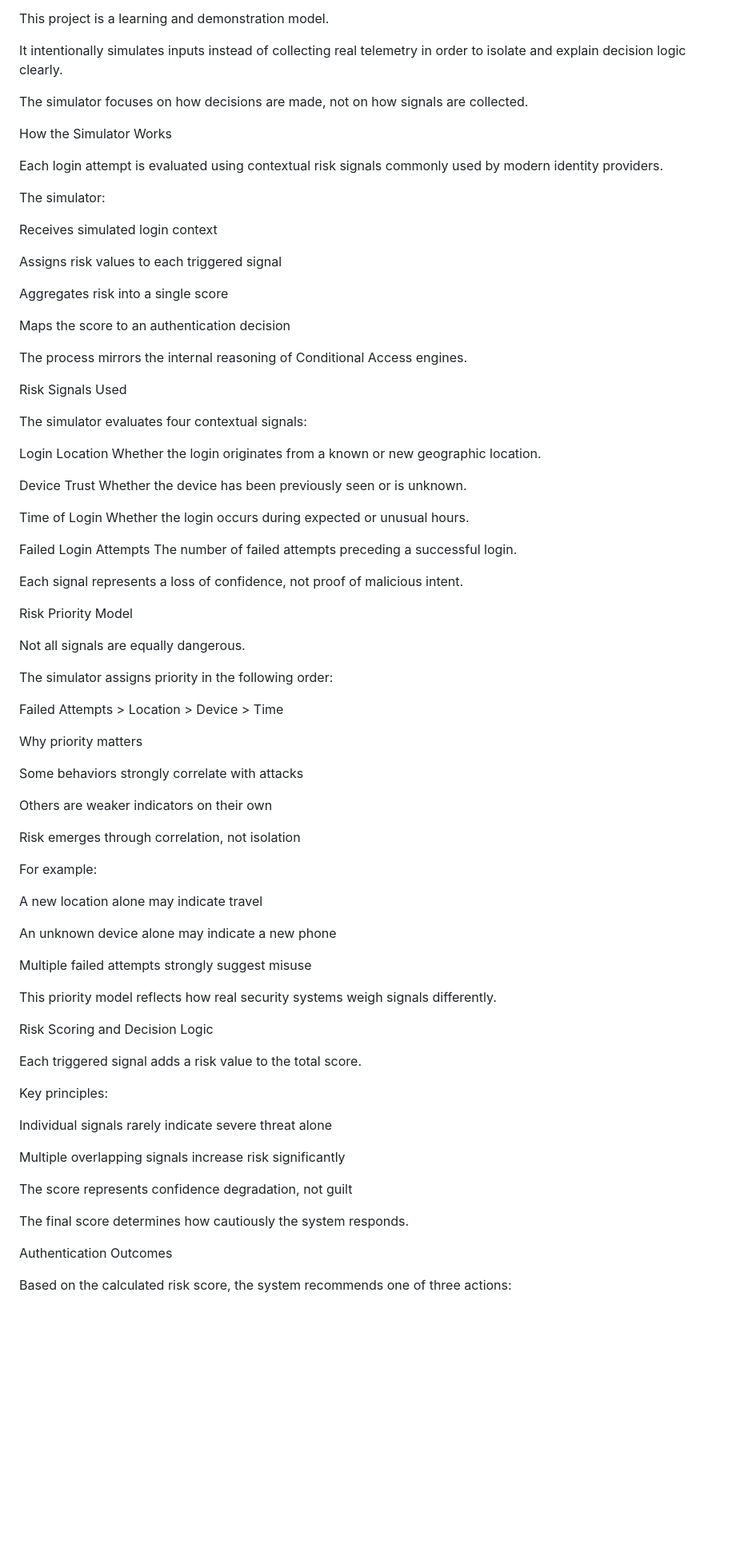
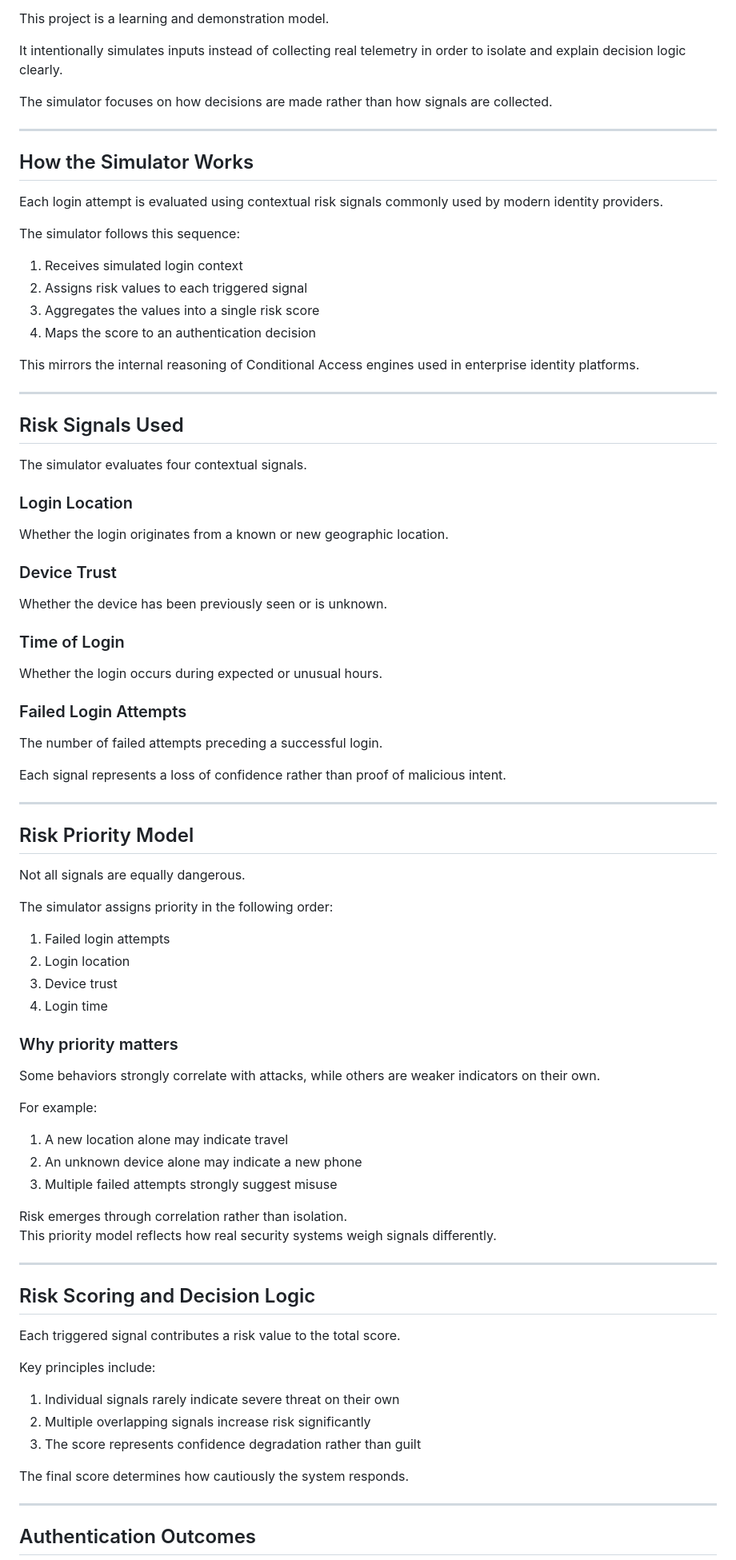
Before and after one commit to shrisai-07/Risk-based-AuthN-Simulator, a Markdown page: README.md, the part around one of its changes. Shown at 80% size. Rendered like a GitHub page; blank space fills up the shorter version.

```diff
--- a/README.md
+++ b/README.md
@@ -86,83 +78,84 @@ This project is a learning and demonstration model.
 
 It intentionally simulates inputs instead of collecting real telemetry in order to isolate and explain decision logic clearly.
 
-The simulator focuses on how decisions are made, not on how signals are collected.
+The simulator focuses on how decisions are made rather than how signals are collected.
 
-How the Simulator Works
+---
+
+## How the Simulator Works
 
 Each login attempt is evaluated using contextual risk signals commonly used by modern identity providers.
 
-The simulator:
+The simulator follows this sequence:
 
-Receives simulated login context
+1. Receives simulated login context
+2. Assigns risk values to each triggered signal
+3. Aggregates the values into a single risk score
+4. Maps the score to an authentication decision
 
-Assigns risk values to each triggered signal
+This mirrors the internal reasoning of Conditional Access engines used in enterprise identity platforms.
 
-Aggregates risk into a single score
+---
 
-Maps the score to an authentication decision
+## Risk Signals Used
 
-The process mirrors the internal reasoning of Conditional Access engines.
+The simulator evaluates four contextual signals.
 
-Risk Signals Used
-
-The simulator evaluates four contextual signals:
-
-Login Location
+### Login Location
 Whether the login originates from a known or new geographic location.
 
-Device Trust
+### Device Trust
 Whether the device has been previously seen or is unknown.
 
-Time of Login
+### Time of Login
 Whether the login occurs during expected or unusual hours.
 
-Failed Login Attempts
+### Failed Login Attempts
 The number of failed attempts preceding a successful login.
 
-Each signal represents a loss of confidence, not proof of malicious intent.
+Each signal represents a loss of confidence rather than proof of malicious intent.
 
-Risk Priority Model
+---
+
+## Risk Priority Model
 
 Not all signals are equally dangerous.
 
 The simulator assigns priority in the following order:
 
-Failed Attempts > Location > Device > Time
+1. Failed login attempts
+2. Login location
+3. Device trust
+4. Login time
 
-Why priority matters
+### Why priority matters
 
-Some behaviors strongly correlate with attacks
-
-Others are weaker indicators on their own
-
-Risk emerges through correlation, not isolation
+Some behaviors strongly correlate with attacks, while others are weaker indicators on their own.
 
 For example:
 
-A new location alone may indicate travel
+1. A new location alone may indicate travel
+2. An unknown device alone may indicate a new phone
+3. Multiple failed attempts strongly suggest misuse
 
-An unknown device alone may indicate a new phone
-
-Multiple failed attempts strongly suggest misuse
-
+Risk emerges through correlation rather than isolation.
 This priority model reflects how real security systems weigh signals differently.
 
-Risk Scoring and Decision Logic
+---
 
-Each triggered signal adds a risk value to the total score.
+## Risk Scoring and Decision Logic
 
-Key principles:
+Each triggered signal contributes a risk value to the total score.
 
-Individual signals rarely indicate severe threat alone
+Key principles include:
 
-Multiple overlapping signals increase risk significantly
-
-The score represents confidence degradation, not guilt
+1. Individual signals rarely indicate severe threat on their own
+2. Multiple overlapping signals increase risk significantly
+3. The score represents confidence degradation rather than guilt
 
 The final score determines how cautiously the system responds.
 
-Authentication Outcomes
+---
 
-Based on the calculated risk score, the system recommends one of three actions:
+## Authentication Outcomes
 
```
Also changed, not shown: other parts of README.md (+117 -155 lines).
